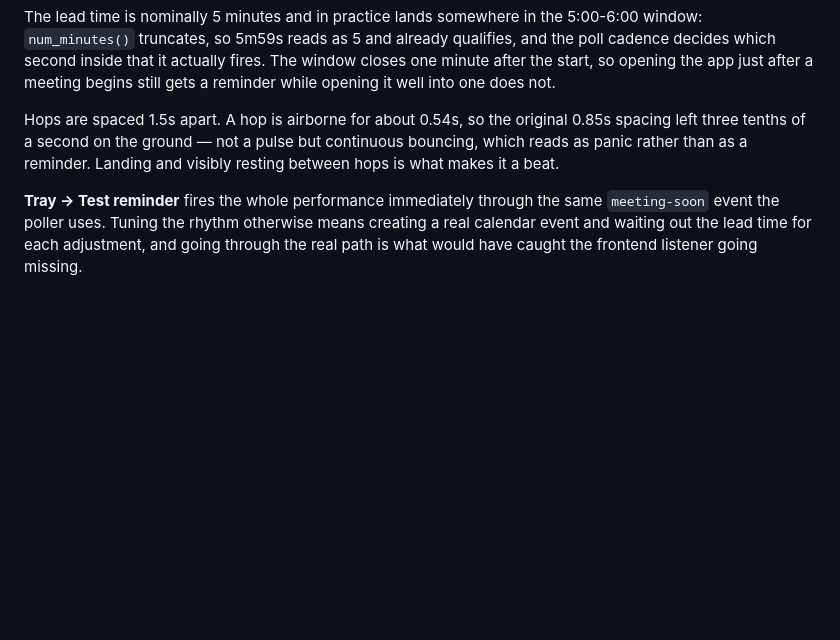
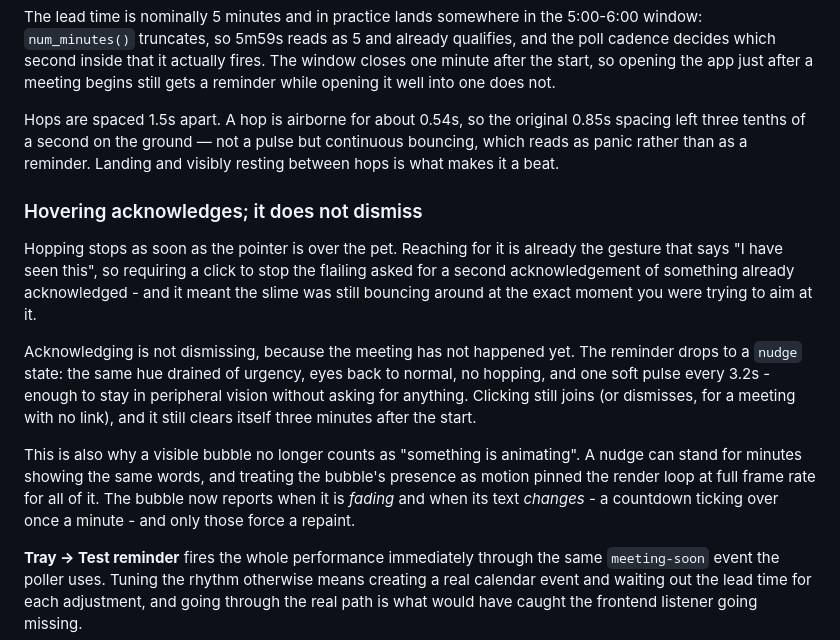
Before and after one commit to cjxhaaa/slime, a Markdown page: README.md, the part around the change. Drawn GitHub-style; blank space fills up the shorter version.

Commit message:
docs: record the hover-to-acknowledge behaviour

```diff
--- a/README.md
+++ b/README.md
@@ -310,6 +310,25 @@ Hops are spaced 1.5s apart. A hop is airborne for about 0.54s, so the original 0
 three tenths of a second on the ground — not a pulse but continuous bouncing, which reads as panic
 rather than as a reminder. Landing and visibly resting between hops is what makes it a beat.
 
+### Hovering acknowledges; it does not dismiss
+
+Hopping stops as soon as the pointer is over the pet. Reaching for it is already the gesture
+that says "I have seen this", so requiring a click to stop the flailing asked for a second
+acknowledgement of something already acknowledged - and it meant the slime was still bouncing
+around at the exact moment you were trying to aim at it.
+
+Acknowledging is not dismissing, because the meeting has not happened yet. The reminder drops to
+a `nudge` state: the same hue drained of urgency, eyes back to normal, no hopping, and one soft
+pulse every 3.2s - enough to stay in peripheral vision without asking for anything. Clicking
+still joins (or dismisses, for a meeting with no link), and it still clears itself three minutes
+after the start.
+
+This is also why a visible bubble no longer counts as "something is animating". A nudge can
+stand for minutes showing the same words, and treating the bubble's presence as motion pinned
+the render loop at full frame rate for all of it. The bubble now reports when it is *fading* and
+when its text *changes* - a countdown ticking over once a minute - and only those force a
+repaint.
+
 **Tray → Test reminder** fires the whole performance immediately through the same `meeting-soon`
 event the poller uses. Tuning the rhythm otherwise means creating a real calendar event and waiting
 out the lead time for each adjustment, and going through the real path is what would have caught the
```
